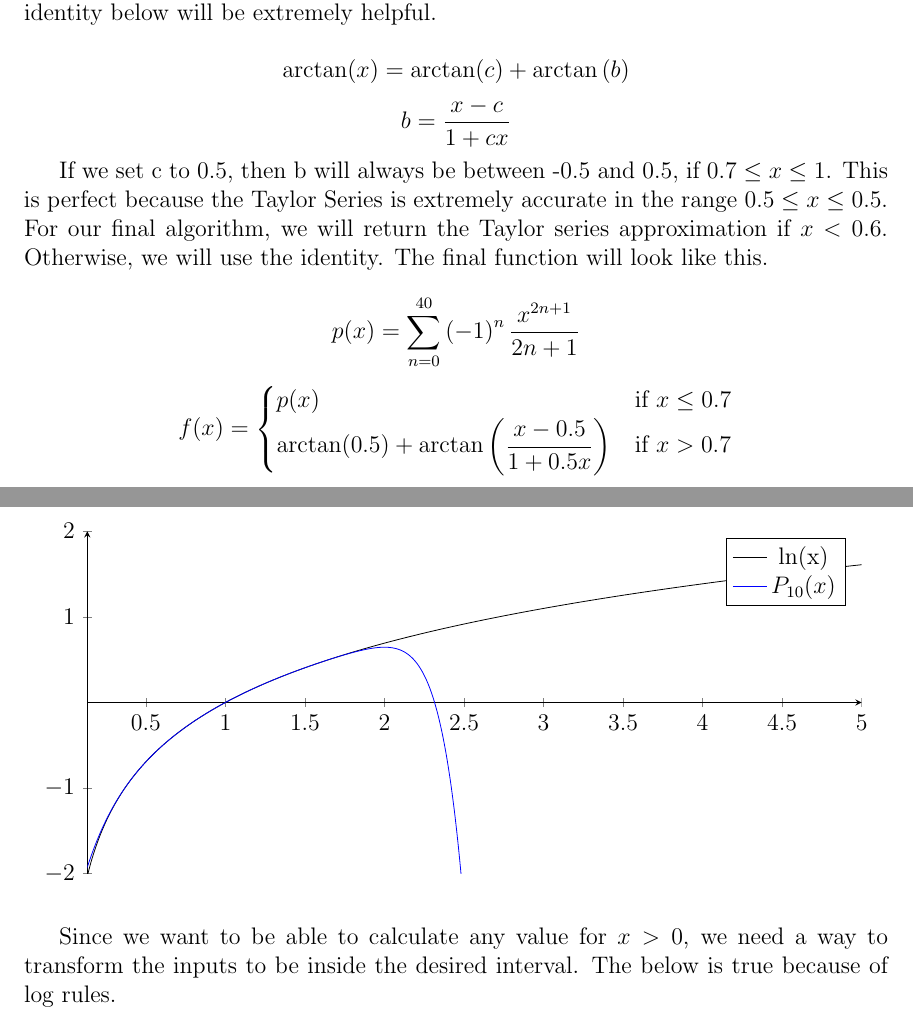
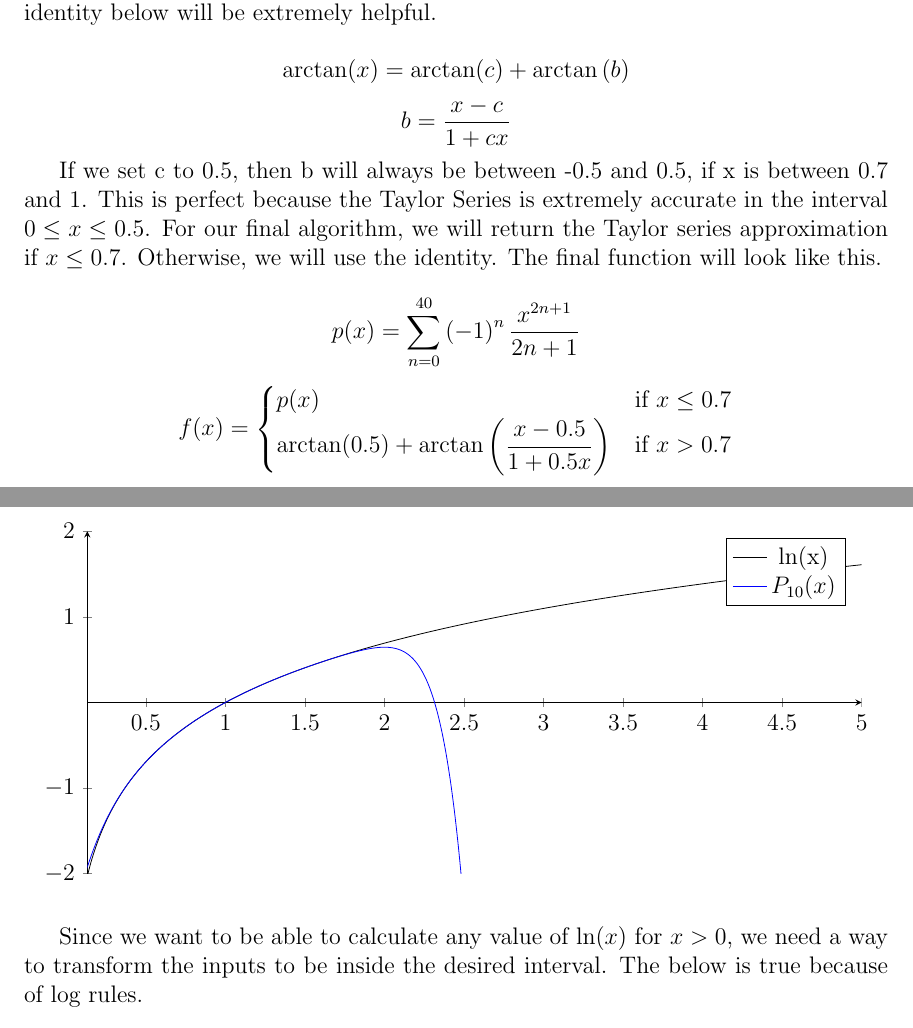
Before and after one commit to 0tomdev/cherry-calculator, a LaTeX document (latex/explanations.tex): two parts of pages 3 and 4 of 5, joined at a grey line, cut so that both start at the same text. Compiled offline with pdfLaTeX.

Commit message:
fixed arctan explanation

```diff
--- a/latex/explanations.tex
+++ b/latex/explanations.tex
@@ -114,7 +114,7 @@ The solution is to reduce the input to our arctan function to be less than 0.7.
 \[ \arctan(x) = \arctan(c) + \arctan\left(b\right) \]
 \[ b = \frac{x-c}{1+cx} \]
 
-If we set c to 0.5, then b will always be between -0.5 and 0.5, if $0.7 \leq x \leq 1$. This is perfect because the Taylor Series is extremely accurate in the range $0.5 \leq x \leq 0.5$. For our final algorithm, we will return the Taylor series approximation if $x < 0.6$. Otherwise, we will use the identity. The final function will look like this.
+If we set c to 0.5, then b will always be between -0.5 and 0.5, if x is between 0.7 and 1. This is perfect because the Taylor Series is extremely accurate in the interval $0 \leq x \leq 0.5$. For our final algorithm, we will return the Taylor series approximation if $x \leq 0.7$. Otherwise, we will use the identity. The final function will look like this.
 
 \[ p(x) = \sum_{n=0}^{40}\left(-1\right)^{n}\frac{x^{2n+1}}{2n+1} \]
 \[ f(x) = \begin{cases}
@@ -152,7 +152,7 @@ Because the range of convergence of this series is $0<x<2$, it cannot be used to
   \end{tikzpicture}
 \end{center}
 
-Since we want to be able to calculate any value for $x>0$, we need a way to transform the inputs to be inside the desired interval. The below is true because of log rules.
+Since we want to be able to calculate any value of $\ln(x)$ for $x>0$, we need a way to transform the inputs to be inside the desired interval. The below is true because of log rules.
 
 \[ \ln(ab) = \ln(a) + \ln(b) \]
 \[ \ln(a^b) = b\ln(a) \]
```
Also changed, not shown: latex/explanations.tex (2 more changed lines), 1 other file.
